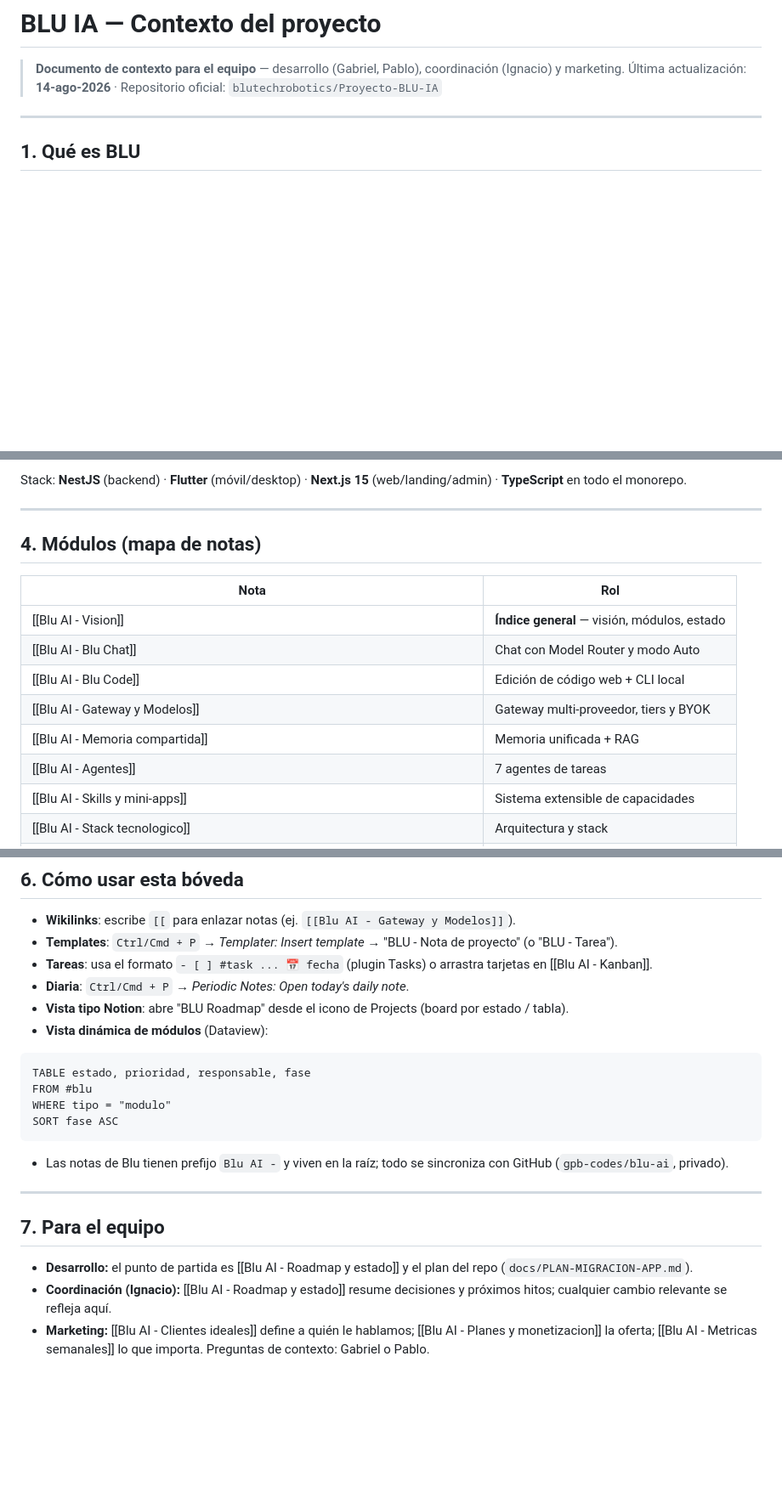
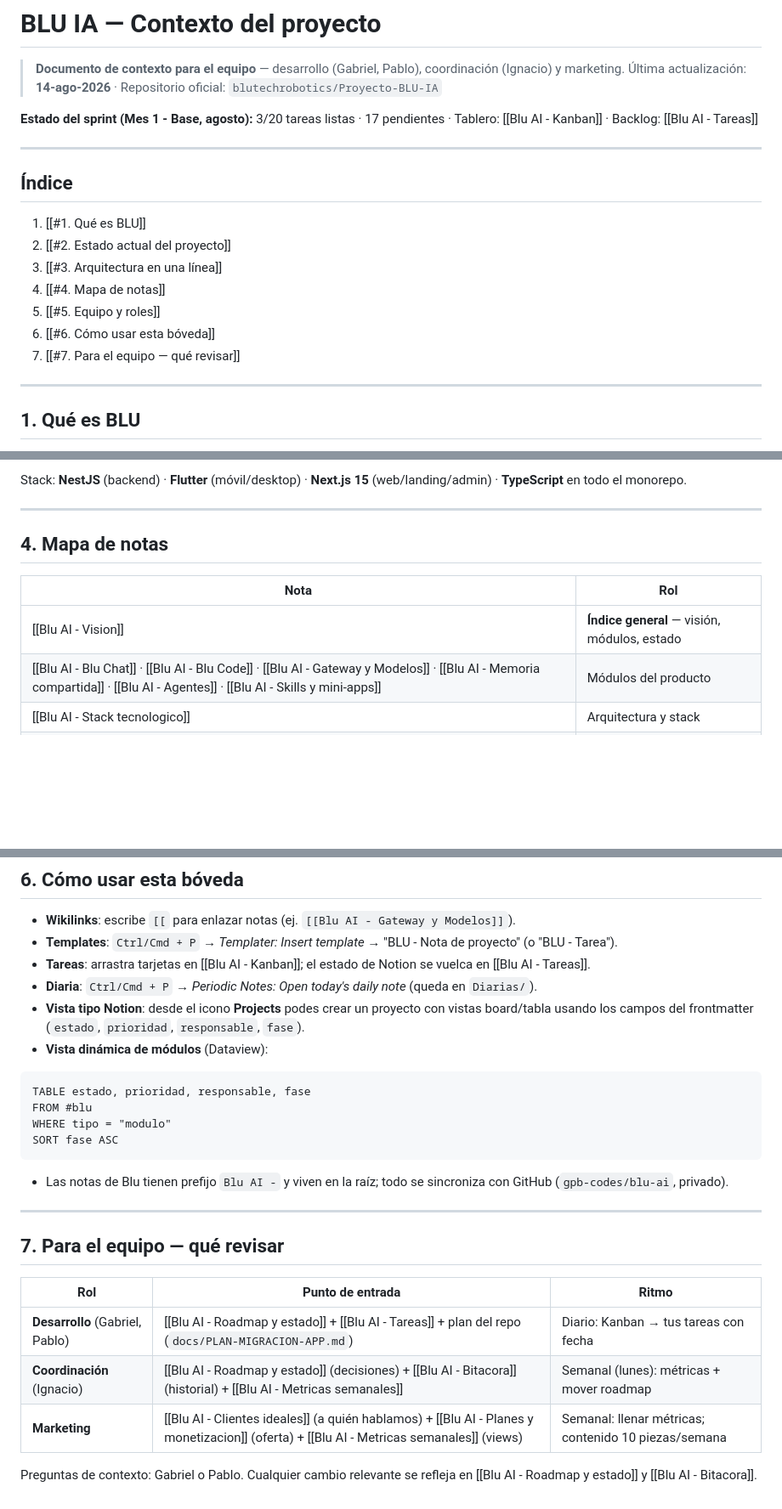
Before and after one commit to gpb-codes/blu-ai, a Markdown page: Bienvenido.md, 3 parts joined by grey strips. Shown at 85% size. GitHub-like rendering; blank space fills up the shorter version.

Commit message:
Improve welcome note: TOC, sprint status, upcoming milestones, per-role checklists

````diff
--- a/Bienvenido.md
+++ b/Bienvenido.md
@@ -20,6 +20,20 @@ actualizacion: 14-ago-2026
 
 > **Documento de contexto para el equipo** — desarrollo (Gabriel, Pablo), coordinación (Ignacio) y marketing.
 > Última actualización: **14-ago-2026** · Repositorio oficial: `blutechrobotics/Proyecto-BLU-IA`
+
+**Estado del sprint (Mes 1 - Base, agosto):** 3/20 tareas listas · 17 pendientes · Tablero: [[Blu AI - Kanban]] · Backlog: [[Blu AI - Tareas]]
+
+---
+
+## Índice
+
+1. [[#1. Qué es BLU]]
+2. [[#2. Estado actual del proyecto]]
+3. [[#3. Arquitectura en una línea]]
+4. [[#4. Mapa de notas]]
+5. [[#5. Equipo y roles]]
+6. [[#6. Cómo usar esta bóveda]]
+7. [[#7. Para el equipo — qué revisar]]
 
 ---
 
@@ -91,17 +114,12 @@ Stack: **NestJS** (backend) · **Flutter** (móvil/desktop) · **Next.js 15** (w
 
 ---
 
-## 4. Módulos (mapa de notas)
+## 4. Mapa de notas
 
 | Nota | Rol |
 |------|-----|
 | [[Blu AI - Vision]] | **Índice general** — visión, módulos, estado |
-| [[Blu AI - Blu Chat]] | Chat con Model Router y modo Auto |
-| [[Blu AI - Blu Code]] | Edición de código web + CLI local |
-| [[Blu AI - Gateway y Modelos]] | Gateway multi-proveedor, tiers y BYOK |
-| [[Blu AI - Memoria compartida]] | Memoria unificada + RAG |
-| [[Blu AI - Agentes]] | 7 agentes de tareas |
-| [[Blu AI - Skills y mini-apps]] | Sistema extensible de capacidades |
+| [[Blu AI - Blu Chat]] · [[Blu AI - Blu Code]] · [[Blu AI - Gateway y Modelos]] · [[Blu AI - Memoria compartida]] · [[Blu AI - Agentes]] · [[Blu AI - Skills y mini-apps]] | Módulos del producto |
 | [[Blu AI - Stack tecnologico]] | Arquitectura y stack |
 | [[Blu AI - Planes y monetizacion]] | Gratis / BYOK $10 / Créditos $30 |
 | [[Blu AI - Roadmap y estado]] | Decisiones, historial y hitos |
@@ -129,9 +147,9 @@ Stack: **NestJS** (backend) · **Flutter** (móvil/desktop) · **Next.js 15** (w
 
 - **Wikilinks**: escribe `[[` para enlazar notas (ej. `[[Blu AI - Gateway y Modelos]]`).
 - **Templates**: `Ctrl/Cmd + P` → *Templater: Insert template* → "BLU - Nota de proyecto" (o "BLU - Tarea").
-- **Tareas**: usa el formato `- [ ] #task ... 📅 fecha` (plugin Tasks) o arrastra tarjetas en [[Blu AI - Kanban]].
-- **Diaria**: `Ctrl/Cmd + P` → *Periodic Notes: Open today's daily note*.
-- **Vista tipo Notion**: abre "BLU Roadmap" desde el icono de Projects (board por estado / tabla).
+- **Tareas**: arrastra tarjetas en [[Blu AI - Kanban]]; el estado de Notion se vuelca en [[Blu AI - Tareas]].
+- **Diaria**: `Ctrl/Cmd + P` → *Periodic Notes: Open today's daily note* (queda en `Diarias/`).
+- **Vista tipo Notion**: desde el icono **Projects** podes crear un proyecto con vistas board/tabla usando los campos del frontmatter (`estado`, `prioridad`, `responsable`, `fase`).
 - **Vista dinámica de módulos** (Dataview):
 
 ```dataview
@@ -145,8 +163,12 @@ SORT fase ASC
 
 ---
 
-## 7. Para el equipo
+## 7. Para el equipo — qué revisar
 
-- **Desarrollo:** el punto de partida es [[Blu AI - Roadmap y estado]] y el plan del repo (`docs/PLAN-MIGRACION-APP.md`).
-- **Coordinación (Ignacio):** [[Blu AI - Roadmap y estado]] resume decisiones y próximos hitos; cualquier cambio relevante se refleja aquí.
-- **Marketing:** [[Blu AI - Clientes ideales]] define a quién le hablamos; [[Blu AI - Planes y monetizacion]] la oferta; [[Blu AI - Metricas semanales]] lo que importa. Preguntas de contexto: Gabriel o Pablo.
+| Rol | Punto de entrada | Ritmo |
+|-----|------------------|-------|
+| **Desarrollo** (Gabriel, Pablo) | [[Blu AI - Roadmap y estado]] + [[Blu AI - Tareas]] + plan del repo (`docs/PLAN-MIGRACION-APP.md`) | Diario: Kanban → tus tareas con fecha |
+| **Coordinación** (Ignacio) | [[Blu AI - Roadmap y estado]] (decisiones) + [[Blu AI - Bitacora]] (historial) + [[Blu AI - Metricas semanales]] | Semanal (lunes): métricas + mover roadmap |
+| **Marketing** | [[Blu AI - Clientes ideales]] (a quién hablamos) + [[Blu AI - Planes y monetizacion]] (oferta) + [[Blu AI - Metricas semanales]] (views) | Semanal: llenar métricas; contenido 10 piezas/semana |
+
+Preguntas de contexto: Gabriel o Pablo. Cualquier cambio relevante se refleja en [[Blu AI - Roadmap y estado]] y [[Blu AI - Bitacora]].
````
Also changed, not shown: other parts of Bienvenido.md (+10 -1 lines).
